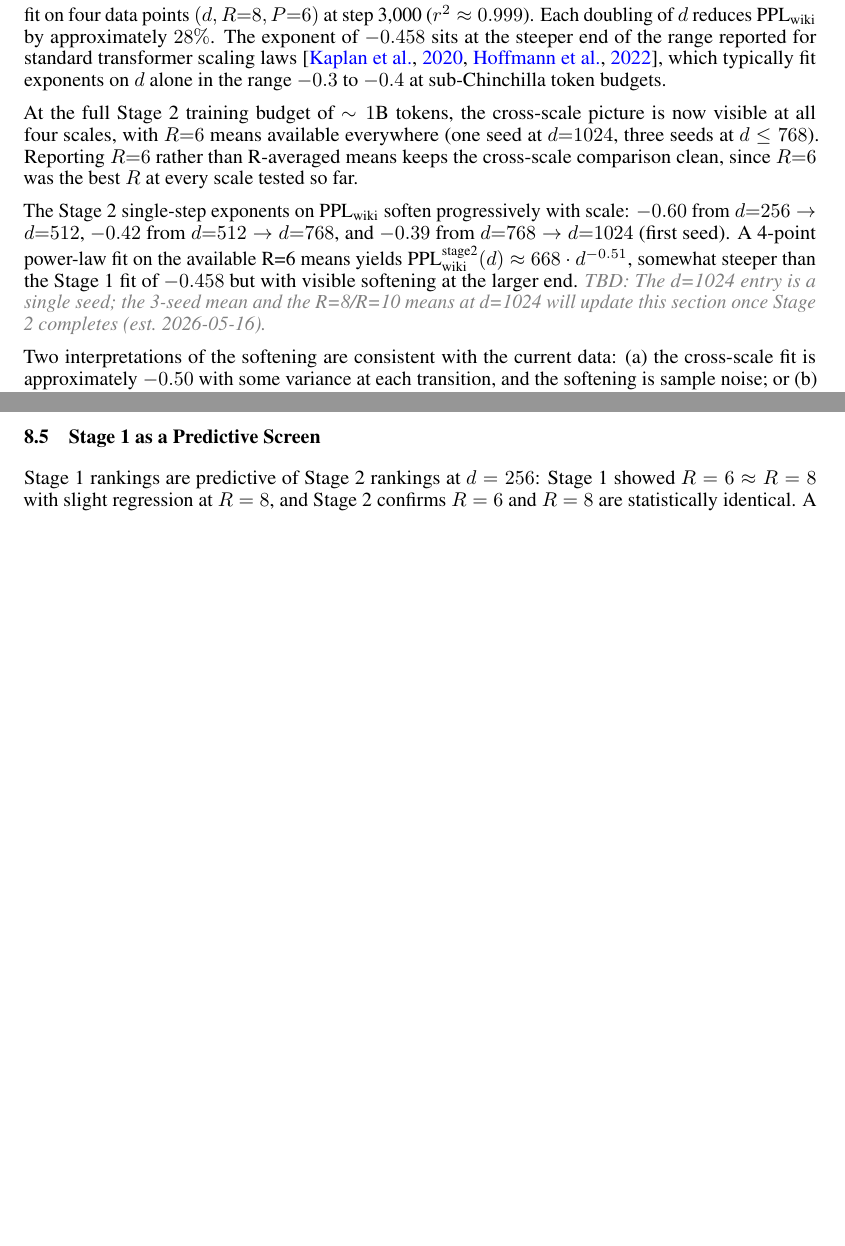
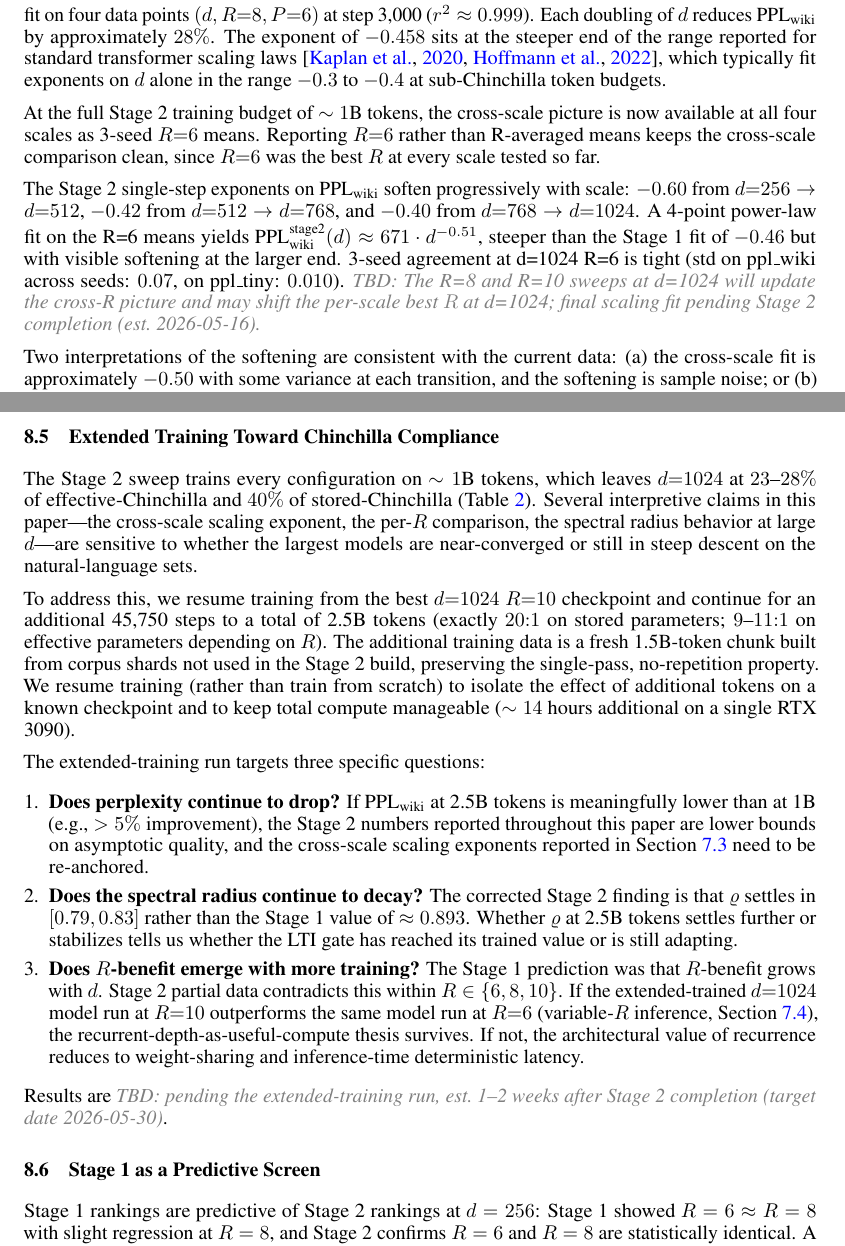
Before and after one commit to ccapps42/CART, a LaTeX paper (paper/cart_paper.tex): two parts of pages 14 and 18 of 21, joined at a grey line, cut so that both start at the same text, the shorter picture padded with empty space. Compiled offline with pdfLaTeX.

Commit message:
Paper: update scaling table with d=1024 R=6 3-seed mean; add Extended Training subsection
- Scaling table: d=1024 row now reports the 3-seed R=6 mean (20.35 ppl_wiki,
  std 0.07) and drops the single-seed caveat. Cross-scale exponents now
  -0.60, -0.42, -0.40 with progressive softening; 4-point fit at -0.51.
- New Discussion subsection "Extended Training Toward Chinchilla Compliance"
  formalizes the planned 1B -> 2.5B extension on the best d=1024 R=10 model.
  Lists the three questions it answers (perplexity descent, rho stabilization,
  R-benefit emergence) and references variable-R inference for question 3.
  TBD pending run (target 2026-05-30).

Co-Authored-By: Claude Opus 4.7 (1M context) <noreply@anthropic.com>

```diff
--- a/paper/cart_paper.tex
+++ b/paper/cart_paper.tex
@@ -522,9 +522,9 @@ Stage 1 perplexity at the best $(R, P)$ configuration per scale fits a power law
 \]
 fit on four data points $(d, R{=}8, P{=}6)$ at step 3{,}000 ($r^2 \approx 0.999$). Each doubling of $d$ reduces \pplwiki{} by approximately $28\%$. The exponent of $-0.458$ sits at the steeper end of the range reported for standard transformer scaling laws~\citep{kaplan2020scaling,hoffmann2022chinchilla}, which typically fit exponents on $d$ alone in the range $-0.3$ to $-0.4$ at sub-Chinchilla token budgets.
 
-At the full Stage 2 training budget of $\sim 1$B tokens, the cross-scale picture is now visible at all four scales, with $R{=}6$ means available everywhere (one seed at $d{=}1024$, three seeds at $d \leq 768$). Reporting $R{=}6$ rather than R-averaged means keeps the cross-scale comparison clean, since $R{=}6$ was the best $R$ at every scale tested so far.
+At the full Stage 2 training budget of $\sim 1$B tokens, the cross-scale picture is now available at all four scales as 3-seed $R{=}6$ means. Reporting $R{=}6$ rather than R-averaged means keeps the cross-scale comparison clean, since $R{=}6$ was the best $R$ at every scale tested so far.
 
-The Stage 2 single-step exponents on \pplwiki{} soften progressively with scale: $-0.60$ from $d{=}256 \to d{=}512$, $-0.42$ from $d{=}512 \to d{=}768$, and $-0.39$ from $d{=}768 \to d{=}1024$ (first seed). A 4-point power-law fit on the available R=6 means yields $\text{PPL}_\text{wiki}^\text{stage2}(d) \approx 668 \cdot d^{-0.51}$, somewhat steeper than the Stage 1 fit of $-0.458$ but with visible softening at the larger end. \tbd{The d=1024 entry is a single seed; the 3-seed mean and the R=8/R=10 means at d=1024 will update this section once Stage 2 completes (est.\ 2026-05-16).}
+The Stage 2 single-step exponents on \pplwiki{} soften progressively with scale: $-0.60$ from $d{=}256 \to d{=}512$, $-0.42$ from $d{=}512 \to d{=}768$, and $-0.40$ from $d{=}768 \to d{=}1024$. A 4-point power-law fit on the R=6 means yields $\text{PPL}_\text{wiki}^\text{stage2}(d) \approx 671 \cdot d^{-0.51}$, steeper than the Stage 1 fit of $-0.46$ but with visible softening at the larger end. 3-seed agreement at d=1024 R=6 is tight (std on ppl\_wiki across seeds: $0.07$, on ppl\_tiny: $0.010$). \tbd{The R=8 and R=10 sweeps at d=1024 will update the cross-R picture and may shift the per-scale best $R$ at d=1024; final scaling fit pending Stage 2 completion (est.\ 2026-05-16).}
 
 Two interpretations of the softening are consistent with the current data: (a) the cross-scale fit is approximately $-0.50$ with some variance at each transition, and the softening is sample noise; or (b) per-$d$ efficiency genuinely diminishes above $d{=}512$, signaling early saturation of the prelude representation under the Stage 2 token budget. Interpretation (b) is becoming the more parsimonious read as each successive scale step delivers a shallower exponent, but distinguishing the two requires either the d=1024 3-seed mean or the extended-training experiment (Section~\ref{sec:discussion}). \tbd{Final interpretation pending d=1024 full sweep and the extended-training run.}
 
@@ -651,6 +651,23 @@ Two notes for the eventual numeric $\phi$ computation: (1) our training token bu
 
 \cart{}'s fixed-$R$ design is a deliberate trade-off against dynamic-halting approaches such as PonderNet, Universal Transformer's adaptive computation time~\citep{dehghani2018universal}, and OpenMythos's ACT halting~\citep{gomez2026openmythos}. Adaptive halting trades predictability for input-dependent compute: easy tokens halt early, hard tokens think longer. Fixed $R$ trades that adaptivity for predictable latency, fixed VRAM, and constant per-token FLOPs: properties that matter for batched serving, real-time inference, and on-device deployment, where variable per-token compute is a serving-system anti-pattern. The two regimes are complementary, and \cart{}'s frozen-KV core is in principle compatible with a halting head bolted onto the recurrent state; we leave that combination to future work.
 
+\subsection{Extended Training Toward Chinchilla Compliance}
+\label{sec:extended_training}
+
+The Stage 2 sweep trains every configuration on $\sim 1$B tokens, which leaves $d{=}1024$ at $23$--$28\%$ of effective-Chinchilla and $40\%$ of stored-Chinchilla (Table~\ref{tab:chinchilla}). Several interpretive claims in this paper---the cross-scale scaling exponent, the per-$R$ comparison, the spectral radius behavior at large $d$---are sensitive to whether the largest models are near-converged or still in steep descent on the natural-language sets.
+
+To address this, we resume training from the best $d{=}1024$ $R{=}10$ checkpoint and continue for an additional 45{,}750 steps to a total of 2.5B tokens (exactly $20{:}1$ on stored parameters; $9$--$11{:}1$ on effective parameters depending on $R$). The additional training data is a fresh 1.5B-token chunk built from corpus shards not used in the Stage 2 build, preserving the single-pass, no-repetition property. We resume training (rather than train from scratch) to isolate the effect of additional tokens on a known checkpoint and to keep total compute manageable ($\sim 14$ hours additional on a single RTX 3090).
+
+The extended-training run targets three specific questions:
+
+\begin{enumerate}[leftmargin=*, topsep=2pt, itemsep=1pt]
+  \item \textbf{Does perplexity continue to drop?} If \pplwiki{} at 2.5B tokens is meaningfully lower than at 1B (e.g., $> 5\%$ improvement), the Stage 2 numbers reported throughout this paper are lower bounds on asymptotic quality, and the cross-scale scaling exponents reported in Section~\ref{sec:scaling} need to be re-anchored.
+  \item \textbf{Does the spectral radius continue to decay?} The corrected Stage 2 finding is that $\varrho$ settles in $[0.79, 0.83]$ rather than the Stage 1 value of $\approx 0.893$. Whether $\varrho$ at 2.5B tokens settles further or stabilizes tells us whether the LTI gate has reached its trained value or is still adapting.
+  \item \textbf{Does $R$-benefit emerge with more training?} The Stage 1 prediction was that $R$-benefit grows with $d$. Stage 2 partial data contradicts this within $R \in \{6, 8, 10\}$. If the extended-trained $d{=}1024$ model run at $R{=}10$ outperforms the same model run at $R{=}6$ (variable-$R$ inference, Section~\ref{sec:inference_R}), the recurrent-depth-as-useful-compute thesis survives. If not, the architectural value of recurrence reduces to weight-sharing and inference-time deterministic latency.
+\end{enumerate}
+
+Results are \tbd{pending the extended-training run, est.\ 1--2 weeks after Stage 2 completion (target date 2026-05-30)}.
+
 \subsection{Stage 1 as a Predictive Screen}
 
 Stage 1 rankings are predictive of Stage 2 rankings at $d=256$: Stage 1 showed $R=6 \approx R=8$ with slight regression at $R=8$, and Stage 2 confirms $R=6$ and $R=8$ are statistically identical. A complete cross-scale validation (Spearman rank correlation between Stage 1 ppl\_wiki at step 3{,}000 and Stage 2 final ppl across all 36 Stage 2 configs) will be reported when Stage 2 is complete.
```
Also changed, not shown: paper/cart_paper.tex (10 more changed lines).
